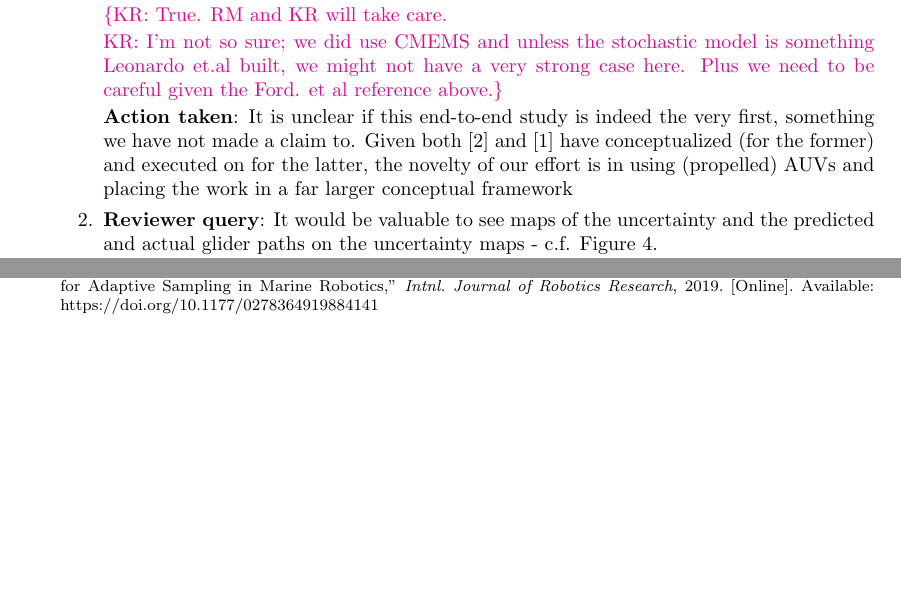
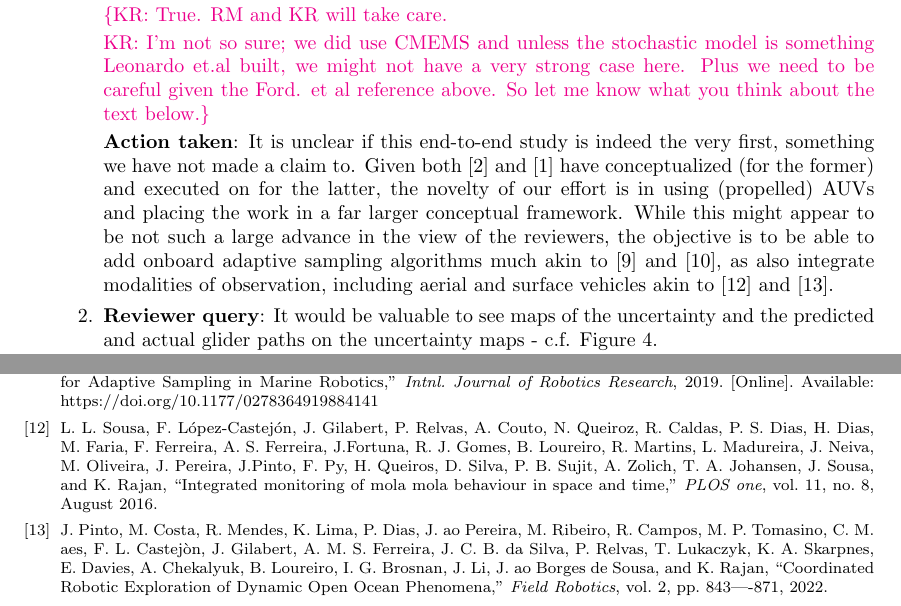
Before and after one commit to kanna/natcomm25, a LaTeX document (review/answers-to-reviewers.tex): two parts of pages 5 and 7 of 7, joined at a grey line, cut so that both start at the same text, the shorter picture padded with empty space. Compiled offline with pdfLaTeX.

Commit message:
review updates

```diff
--- a/review/answers-to-reviewers.tex
+++ b/review/answers-to-reviewers.tex
@@ -447,14 +447,20 @@ the updated manuscript.
       KR: I'm not so sure; we did use CMEMS and unless the stochastic
       model is something Leonardo et.al built, we might not have a
       very strong case here. Plus we need to be careful given the
-      Ford. et al reference above.}
+      Ford. et al reference above. So let me know what you think about
+      the text below.}
 
     \action: It is unclear if this end-to-end study is indeed the very
     first, something we have not made a claim to. Given both
     \cite{lermusiaux07} and \cite{ford22} have conceptualized (for the
     former) and executed on for the latter, the novelty of our effort
     is in using (propelled) AUVs and placing the work in a far larger
-    conceptual framework
+    conceptual framework. While this might appear to be not such a
+    large advance in the view of the reviewers, the objective is to be
+    able to add onboard adaptive sampling algorithms much akin to
+    \cite{fossum18} and \cite{fossum19}, as also integrate modalities
+    of observation, including aerial and surface vehicles akin to
+    \cite{sousa16} and \cite{pinto22}.
 
   \item
 
```
